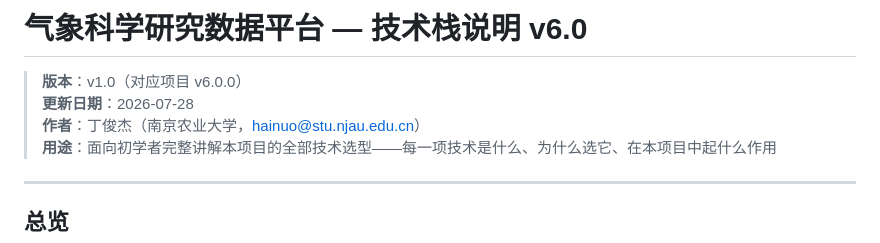
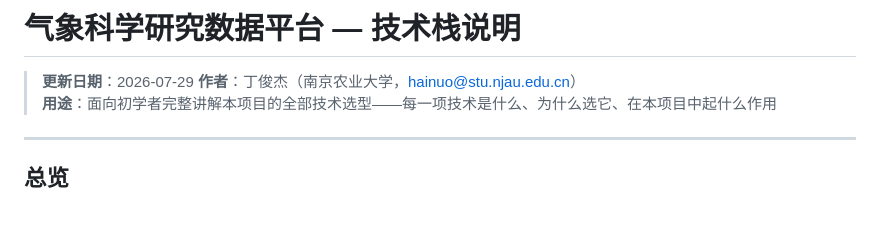
Before and after one commit to hainuo1/Academic-Search-System, a Markdown page: 技术栈说明.md, the part around the change. GitHub-like rendering; blank space fills up the shorter version.

Commit message:
Update technical stack document version and date

```diff
--- a/技术栈说明_v6.0.md
+++ b/技术栈说明.md
@@ -1,7 +1,6 @@
-# 气象科学研究数据平台 — 技术栈说明 v6.0
+# 气象科学研究数据平台 — 技术栈说明
 
-> **版本**：v1.0（对应项目 v6.0.0）
-> **更新日期**：2026-07-28
+> **更新日期**：2026-07-29
 > **作者**：丁俊杰（南京农业大学，hainuo@stu.njau.edu.cn）
 > **用途**：面向初学者完整讲解本项目的全部技术选型——每一项技术是什么、为什么选它、在本项目中起什么作用
 
```
